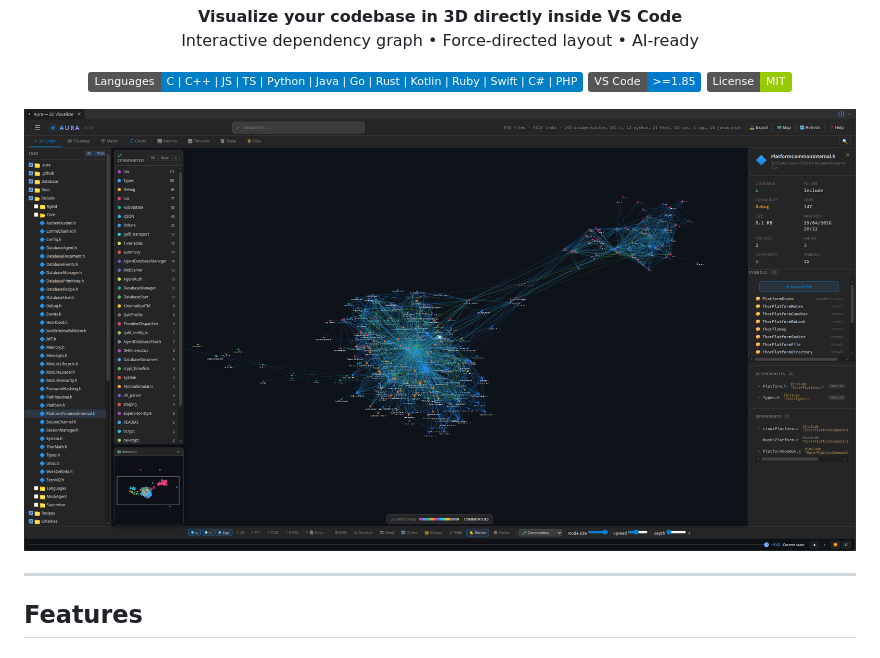
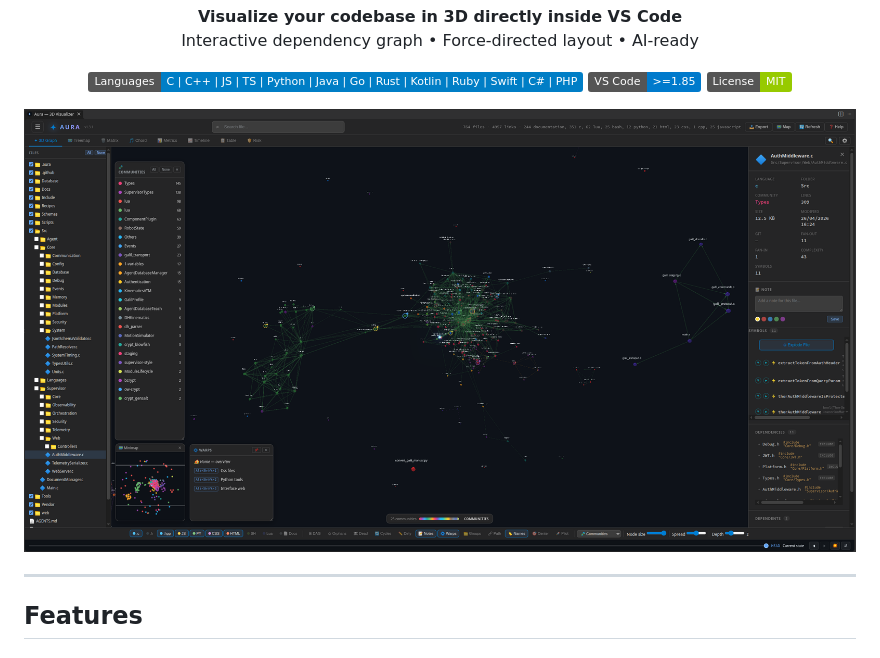
Before and after one commit to monticma/AuraVisualizer, a Markdown page: README.md, the part around the change. GitHub-like rendering; pictures changed too: resources/AuraScreen.png (added); badges without logos.

Commit message:
docs: use a version-independent screenshot name (AuraScreen.png)

```diff
--- a/README.md
+++ b/README.md
@@ -12,7 +12,7 @@
 </p>
 
 <p align="center">
-  <img src="resources/AuraScreen-1.1.8.png" alt="Aura 3D Visualizer — interactive dependency graph" width="900" />
+  <img src="resources/AuraScreen.png" alt="Aura 3D Visualizer — interactive dependency graph" width="900" />
 </p>
 
 ---
```
